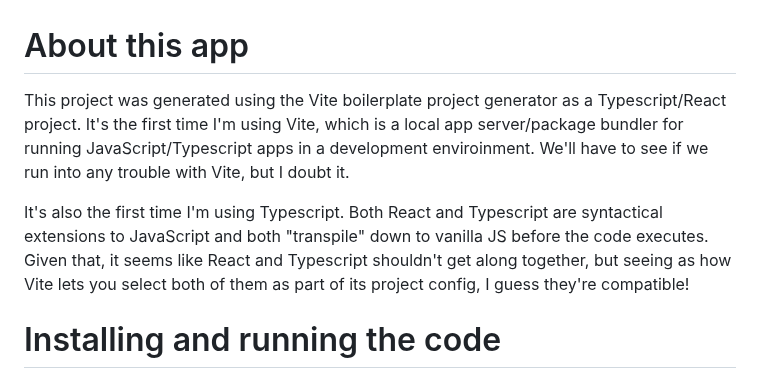
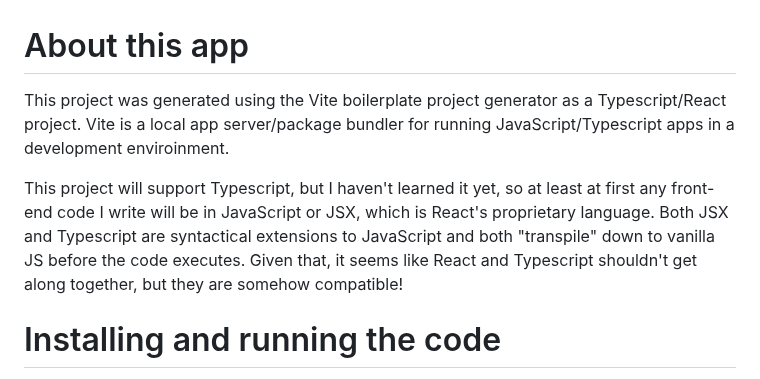
Before and after one commit to lastcallsoftware/trackeats, a Markdown page: README.md, the part around the change. Drawn GitHub-style.

```diff
--- a/README.md
+++ b/README.md
@@ -1,8 +1,8 @@
 # About this app
 
-This project was generated using the Vite boilerplate project generator as a Typescript/React project.  It's the first time I'm using Vite, which is a local app server/package bundler for running JavaScript/Typescript apps in a development enviroinment.  We'll have to see if we run into any trouble with Vite, but I doubt it.
+This project was generated using the Vite boilerplate project generator as a Typescript/React project.  Vite is a local app server/package bundler for running JavaScript/Typescript apps in a development enviroinment.
 
-It's also the first time I'm using Typescript.  Both React and Typescript are syntactical extensions to JavaScript and both "transpile" down to vanilla JS before the code executes.  Given that, it seems like React and Typescript shouldn't get along together, but seeing as how Vite lets you select both of them as part of its project config, I guess they're compatible!
+This project will support Typescript, but I haven't learned it yet, so at least at first any front-end code I write will be in JavaScript or JSX, which is React's proprietary language.  Both JSX and Typescript are syntactical extensions to JavaScript and both "transpile" down to vanilla JS before the code executes.  Given that, it seems like React and Typescript shouldn't get along together, but they are somehow compatible!
 
 # Installing and running the code
 
```
